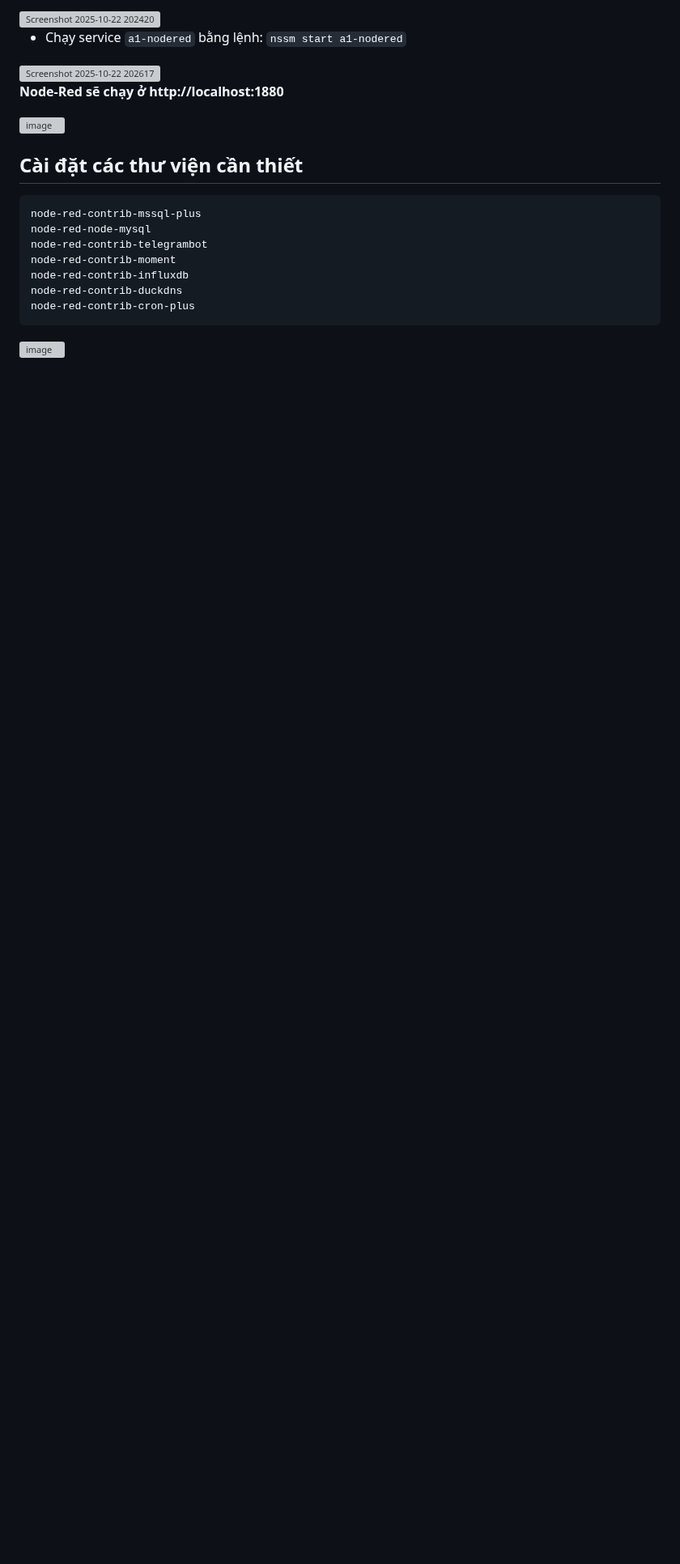
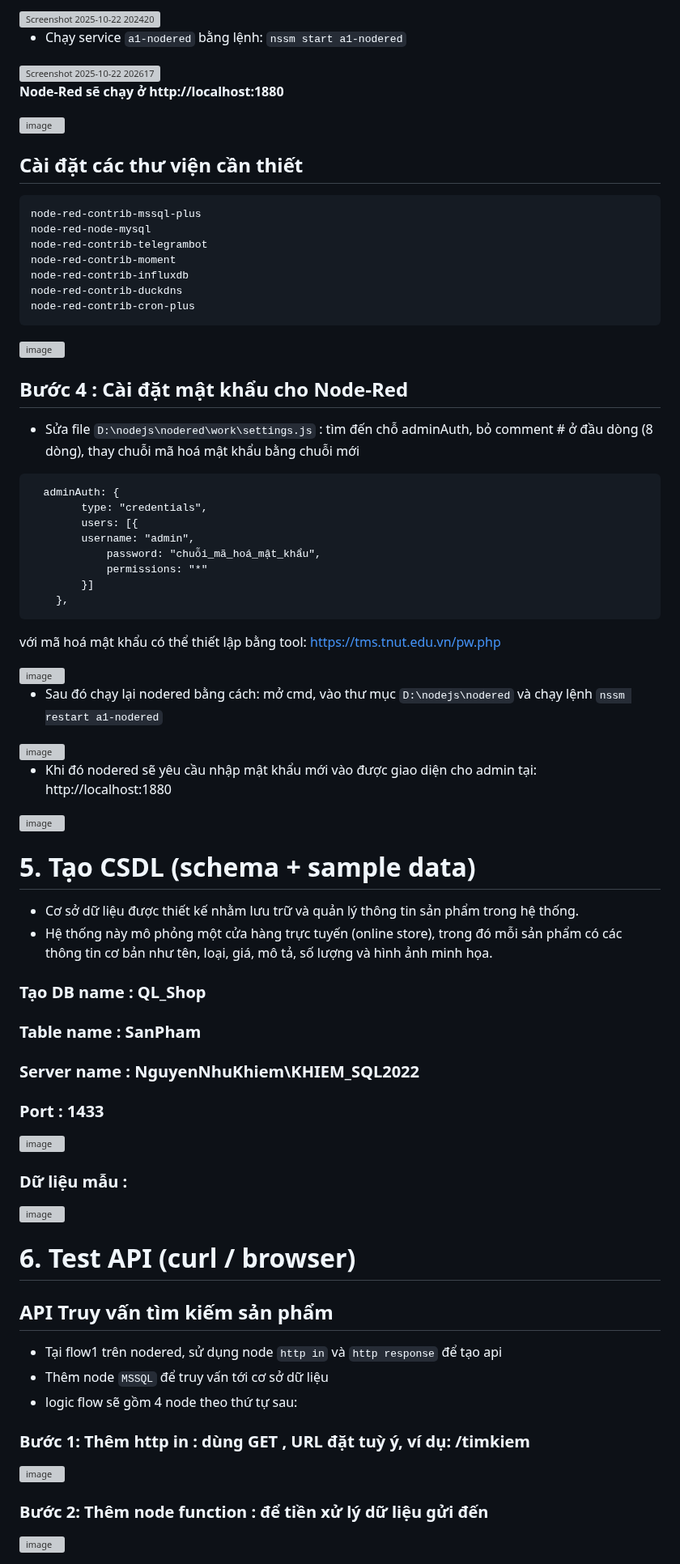
Before and after one commit to nhukhiem3143/bt2_web_nodered, a Markdown page: README.md, the part around one of its changes. Shown at 81% size. Rendered like a GitHub page; blank space fills up the shorter version; grey boxes are pictures that could not be loaded.

````diff
--- a/README.md
+++ b/README.md
@@ -225,3 +225,51 @@ node-red-contrib-duckdns
 node-red-contrib-cron-plus
 ```
 <img width="768" height="829" alt="image" src="https://github.com/user-attachments/assets/ee1c1fd6-28f7-431c-aa26-ef9cea9fa53c" />
+
+## Bước 4 : Cài đặt mật khẩu cho Node-Red
+- Sửa file `D:\nodejs\nodered\work\settings.js` :
+  tìm đến chỗ adminAuth, bỏ comment # ở đầu dòng (8 dòng), thay chuỗi mã hoá mật khẩu bằng chuỗi mới
+```
+  adminAuth: {
+        type: "credentials",
+        users: [{
+        username: "admin",
+            password: "chuỗi_mã_hoá_mật_khẩu",
+            permissions: "*"
+        }]
+    },
+```
+   với mã hoá mật khẩu có thể thiết lập bằng tool: https://tms.tnut.edu.vn/pw.php
+
+<img width="1122" height="443" alt="image" src="https://github.com/user-attachments/assets/21db3acc-8d5a-4b7b-9b36-9de8eb7d04e6" />
+
+- Sau đó chạy lại nodered bằng cách: mở cmd, vào thư mục `D:\nodejs\nodered` và chạy lệnh `nssm restart a1-nodered`
+
+<img width="540" height="181" alt="image" src="https://github.com/user-attachments/assets/cc82e2bc-6d91-486b-a457-a1de89a183f8" />
+
+- Khi đó nodered sẽ yêu cầu nhập mật khẩu mới vào được giao diện cho admin tại: http://localhost:1880
+<img width="1850" height="1016" alt="image" src="https://github.com/user-attachments/assets/d8b0fade-66d6-4d42-a25c-8f5eb554ad93" />
+
+# 5. Tạo CSDL (schema + sample data)
+- Cơ sở dữ liệu được thiết kế nhằm lưu trữ và quản lý thông tin sản phẩm trong hệ thống.
+- Hệ thống này mô phỏng một cửa hàng trực tuyến (online store), trong đó mỗi sản phẩm có các thông tin cơ bản như tên, loại, giá, mô tả, số lượng và hình ảnh minh họa.
+### Tạo DB name : QL_Shop
+### Table name : SanPham
+### Server name : NguyenNhuKhiem\KHIEM_SQL2022
+### Port : 1433
+<img width="739" height="357" alt="image" src="https://github.com/user-attachments/assets/8438a5e2-ae88-4d54-a31f-7865b156edd9" />
+
+### Dữ liệu mẫu :
+<img width="1462" height="752" alt="image" src="https://github.com/user-attachments/assets/7219db9f-778c-404c-b061-99c17e0b682d" />
+
+# 6. Test API (curl / browser)
+## API Truy vấn tìm kiếm sản phẩm
+- Tại flow1 trên nodered, sử dụng node `http in` và `http response` để tạo api
+- Thêm node `MSSQL` để truy vấn tới cơ sở dữ liệu
+- logic flow sẽ gồm 4 node theo thứ tự sau:
+### Bước 1: Thêm http in  : dùng GET , URL đặt tuỳ ý, ví dụ: /timkiem
+<img width="635" height="350" alt="image" src="https://github.com/user-attachments/assets/38e22fe6-e648-4f3f-ab1c-000aab15bdd1" />
+
+### Bước 2: Thêm node function : để tiền xử lý dữ liệu gửi đến
+<img width="802" height="438" alt="image" src="https://github.com/user-attachments/assets/58728e5d-ee8c-438c-929a-3ccc478def8e" />
+
````
Also changed, not shown: other parts of README.md (+53 -0 lines).
